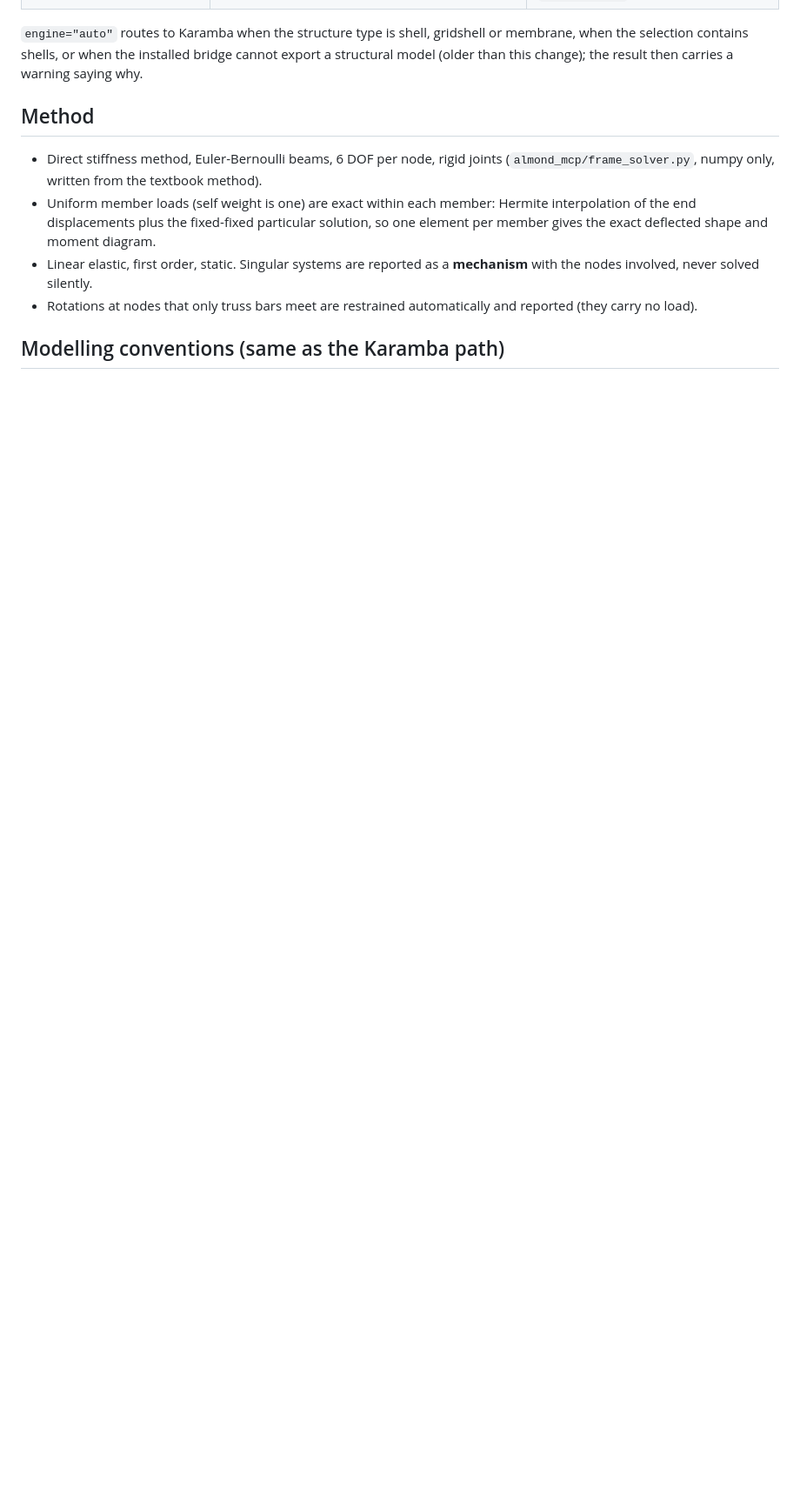
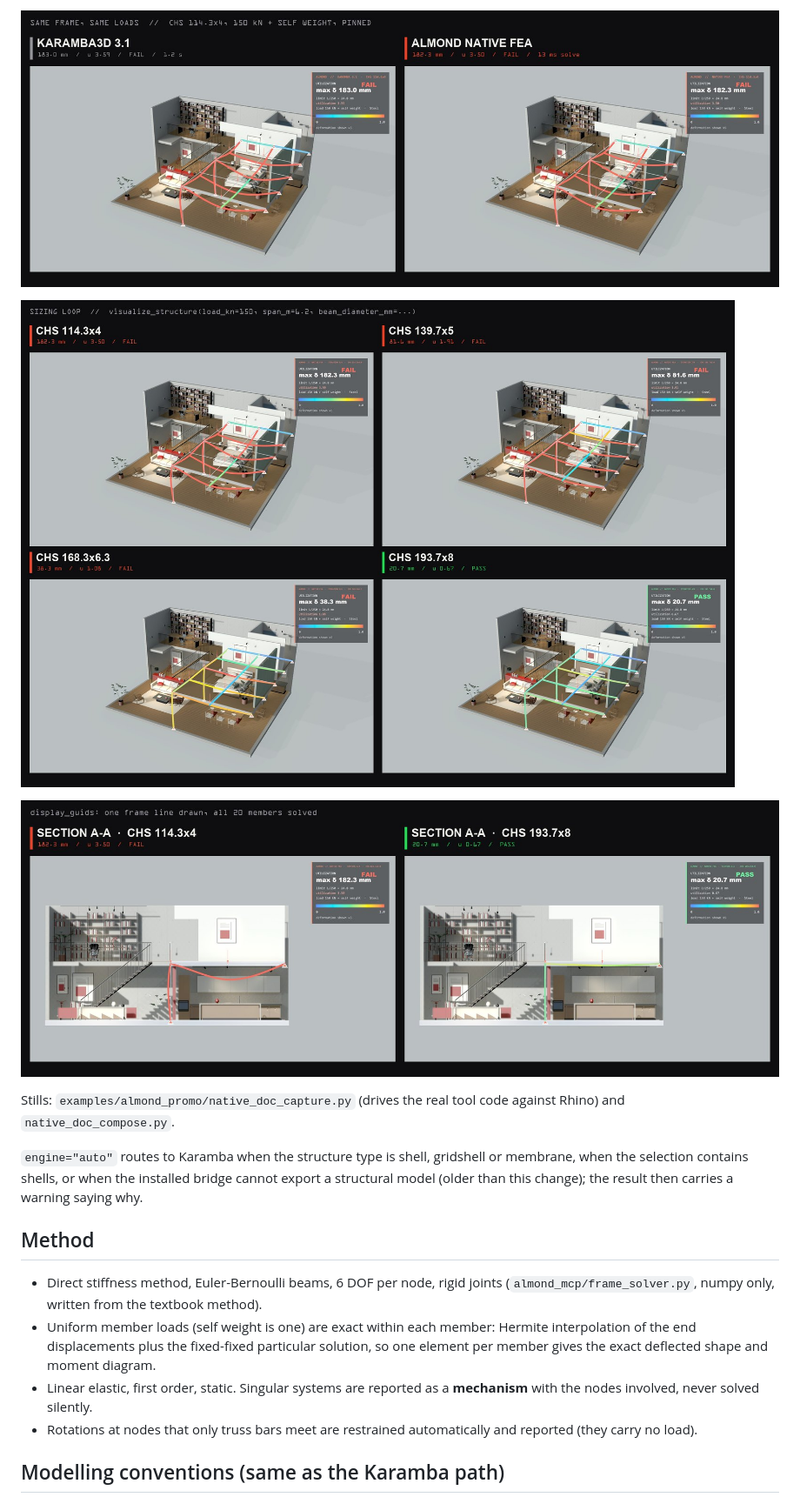
Before and after one commit to liangjunglj-cpu/almond-mcp, a Markdown page: docs/native-solver.md, the part around one of its changes. Shown at 87% size. GitHub-like rendering; pictures changed too: docs/images/native-solver/iteration.jpg (added), docs/images/native-solver/native-vs-karamba.jpg (added), docs/images/native-solver/section.jpg (added); blank space fills up the shorter version.

```diff
--- a/docs/native-solver.md
+++ b/docs/native-solver.md
@@ -13,3 +30,11 @@ Karamba remains available for shells and as a cross-check.
+![Karamba and the native engine on the same frame](images/native-solver/native-vs-karamba.jpg)
+
+![Sizing loop on the native engine](images/native-solver/iteration.jpg)
+
+![Section A-A, one frame line drawn, all members solved](images/native-solver/section.jpg)
+
+Stills: `examples/almond_promo/native_doc_capture.py` (drives the real tool code
+against Rhino) and `native_doc_compose.py`.
 
 `engine="auto"` routes to Karamba when the structure type is shell, gridshell or
 membrane, when the selection contains shells, or when the installed bridge cannot
```
Also changed, not shown: other parts of docs/native-solver.md (+17 -0 lines), docs/structural-validation.md (+3 -2 lines), docs/images/native-solver/rhino-native-no-karamba.jpg (added), 5 other files.
